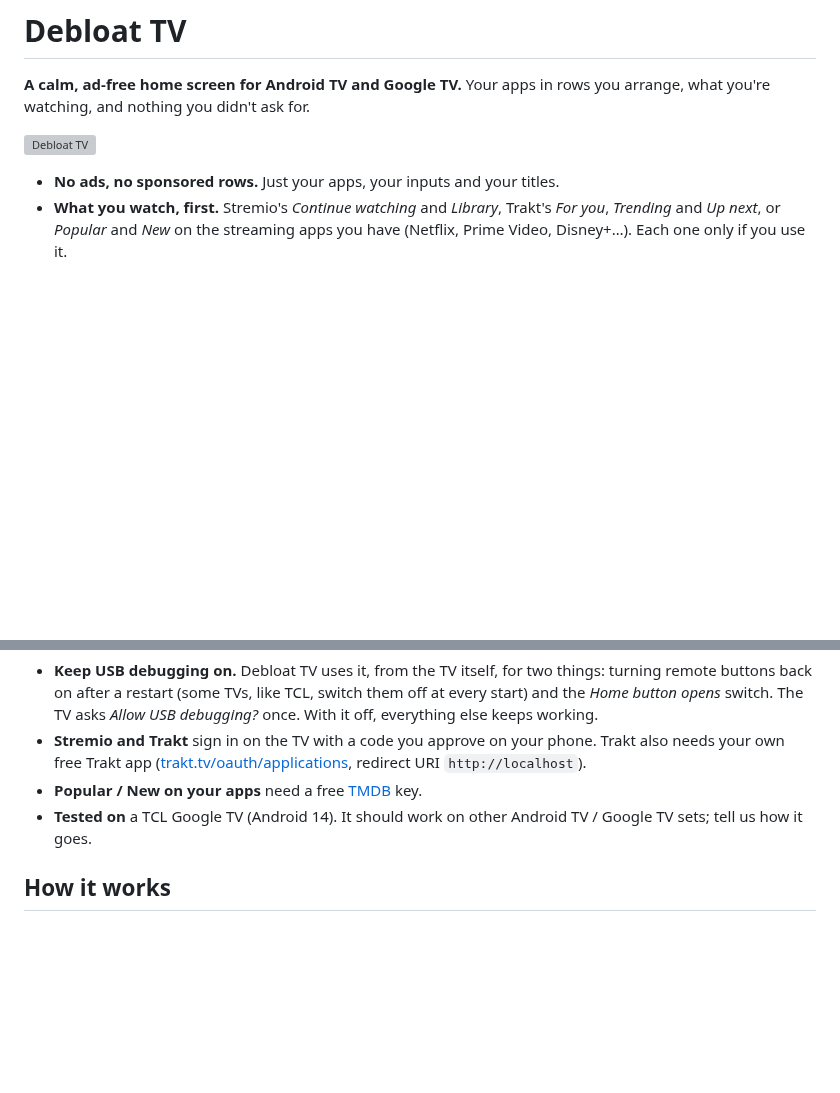
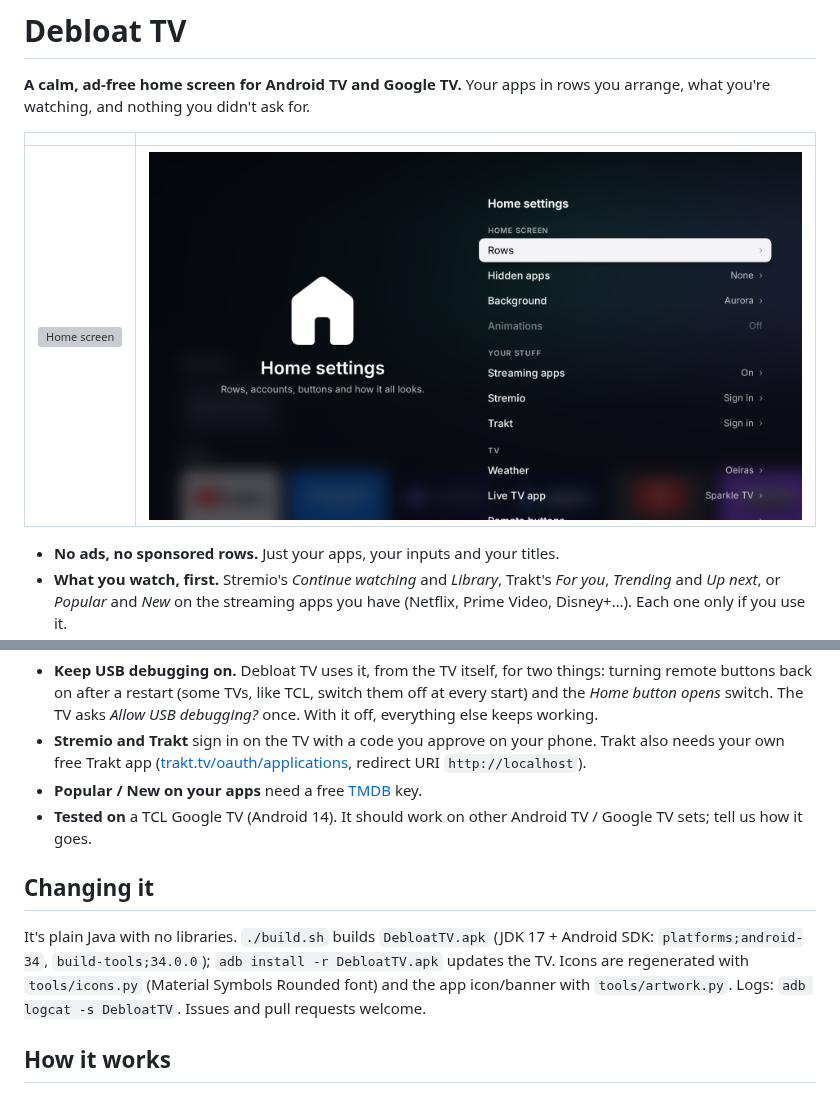
Before and after one commit to miguelgbandeira/debloat-tv, a Markdown page: README.md, 2 parts joined by grey strips. GitHub-like rendering; pictures changed too: docs/settings.png (added); blank space fills up the shorter version; grey boxes are pictures that could not be loaded.

Commit message:
Code cleanup (unused code, warnings, shellcheck), README screenshots, issue template

```diff
--- a/README.md
+++ b/README.md
@@ -3,7 +3,9 @@
 **A calm, ad-free home screen for Android TV and Google TV.** Your apps in rows you arrange, what you're watching,
 and nothing you didn't ask for.
 
-![Debloat TV](docs/home.png)
+| | |
+|---|---|
+| ![Home screen](docs/home.png) | ![Settings](docs/settings.png) |
 
 - **No ads, no sponsored rows.** Just your apps, your inputs and your titles.
 - **What you watch, first.** Stremio's *Continue watching* and *Library*, Trakt's *For you*, *Trending* and *Up next*,
@@ -65,6 +67,13 @@ own home screen.
 - **Popular / New on your apps** need a free [TMDB](https://www.themoviedb.org/settings/api) key.
 - **Tested on** a TCL Google TV (Android 14). It should work on other Android TV / Google TV sets; tell us how it goes.
 
+## Changing it
+
+It's plain Java with no libraries. `./build.sh` builds `DebloatTV.apk` (JDK 17 + Android SDK: `platforms;android-34`,
+`build-tools;34.0.0`); `adb install -r DebloatTV.apk` updates the TV. Icons are regenerated with
+`tools/icons.py` (Material Symbols Rounded font) and the app icon/banner with `tools/artwork.py`. Logs:
+`adb logcat -s DebloatTV`. Issues and pull requests welcome.
+
 ## How it works
 
 A plain Android app (Java, no libraries), built with the SDK's own tools (`build.sh`, no Gradle). The installer
```
Also changed, not shown: .github/ISSUE_TEMPLATE/bug.md (added, +10 -0 lines), app/assets/icons/account.png (deleted), app/assets/icons/palette.png (deleted), app/assets/icons/visibility_off.png (deleted), 11 other files.
